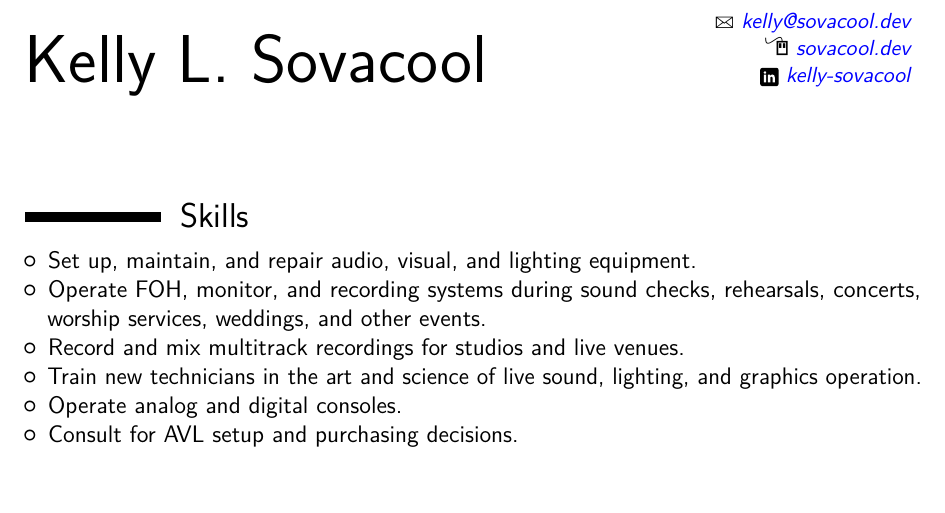
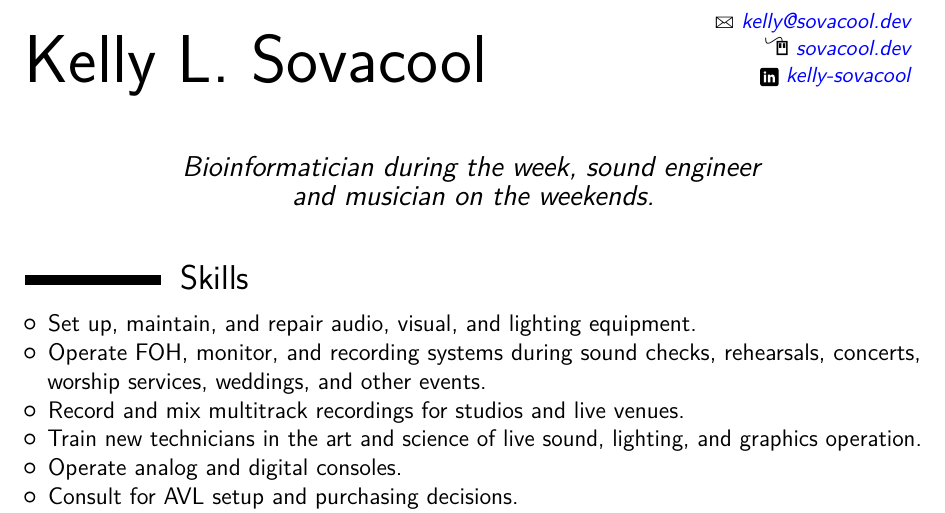
Before and after one commit to kelly-sovacool/latex-cv, a LaTeX CV (sound.tex): part of page 1 of 4, cut so that both start at the same text, the shorter picture padded with empty space. Compiled offline with pdfLaTeX.

Commit message:
Add quote

```diff
--- a/sound.tex
+++ b/sound.tex
@@ -42,7 +42,7 @@
 %\social[skype]{jdoe}
 %\extrainfo{additional information}
 %\photo[64pt][0.4pt]{picture}                       %  '64pt' is the height the picture must be resized to, 0.4pt is the thickness of the frame around it (put it to 0pt for no frame) and 'picture' is the name of the picture file
-%\quote{Some quote}
+\quote{Bioinformatician during the week, sound engineer and musician on the weekends.}
 
 % bibliography adjustments (only useful if you make citations in your resume, or print a list of publications using BibTeX)
 %   to show numerical labels in the bibliography (default is to show no labels)
```
Also changed, not shown: docs/sound.pdf.
